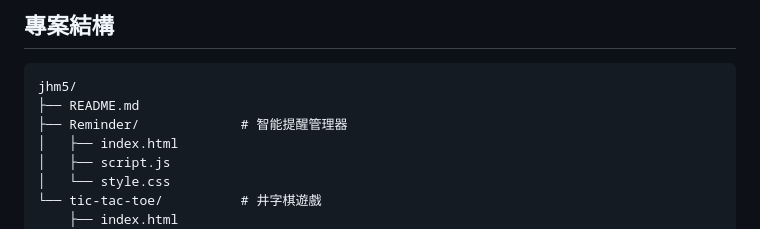
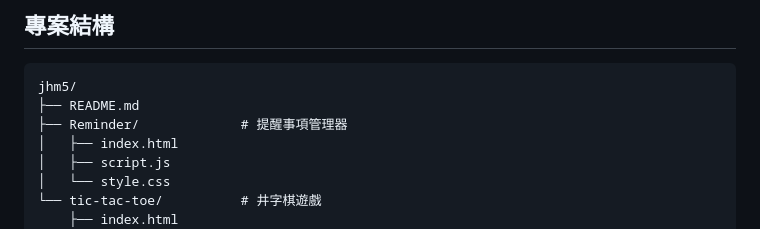
Before and after one commit to Marcus1218/jhm5, a Markdown page: README.md, the part around the change. Rendered like a GitHub page.

````diff
--- a/README.md
+++ b/README.md
@@ -7,7 +7,7 @@
 ```
 jhm5/
 ├── README.md
-├── Reminder/             # 智能提醒管理器
+├── Reminder/             # 提醒事項管理器
 │   ├── index.html
 │   ├── script.js
 │   └── style.css
````
